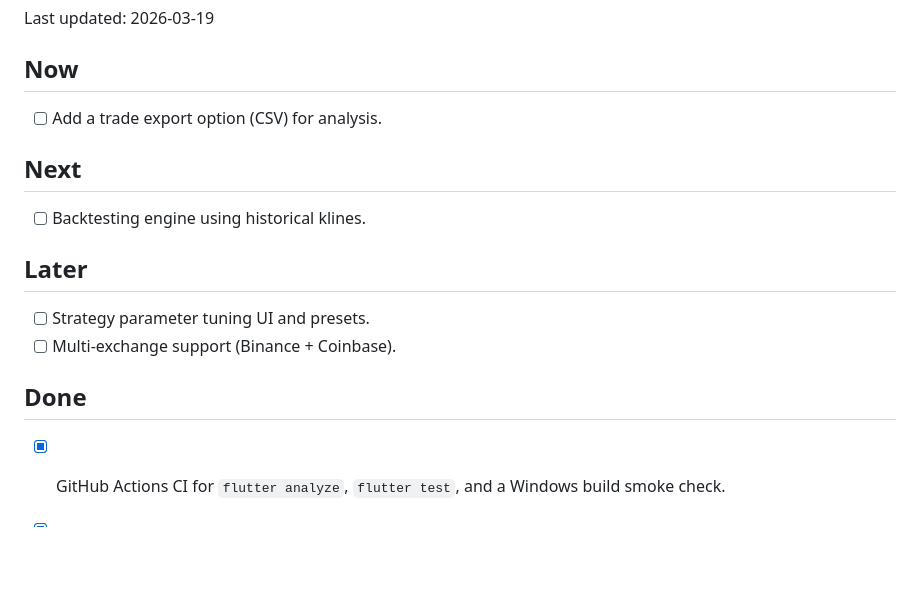
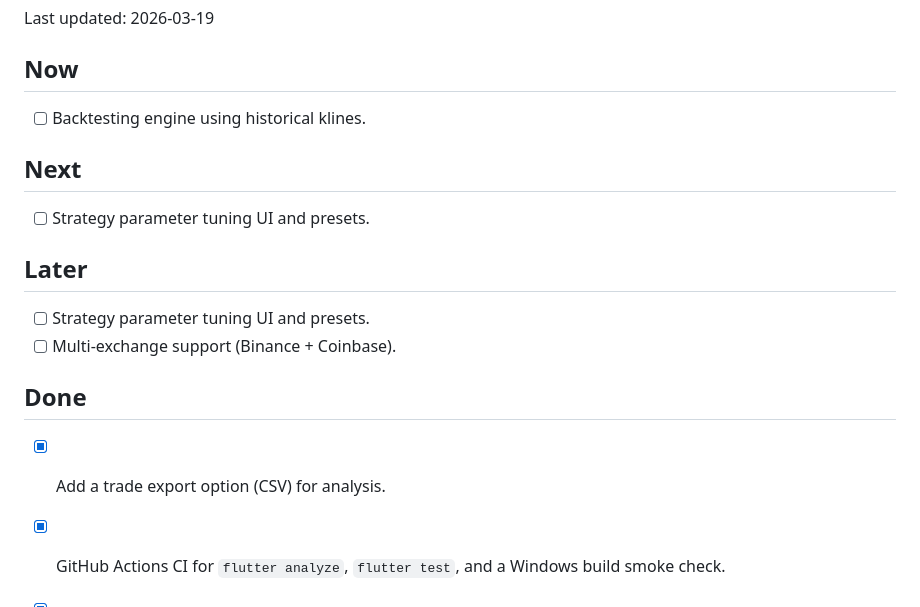
Before and after one commit to getuser-shivam/iFutures, a Markdown page: TODO.md, the part around the change. Rendered like a GitHub page; blank space fills up the shorter version.

```diff
--- a/TODO.md
+++ b/TODO.md
@@ -3,16 +3,17 @@
 Last updated: 2026-03-19
 
 ## Now
-- [ ] Add a trade export option (CSV) for analysis.
+- [ ] Backtesting engine using historical klines.
 
 ## Next
-- [ ] Backtesting engine using historical klines.
+- [ ] Strategy parameter tuning UI and presets.
 
 ## Later
 - [ ] Strategy parameter tuning UI and presets.
 - [ ] Multi-exchange support (Binance + Coinbase).
 
 ## Done
+- [x] Add a trade export option (CSV) for analysis.
 - [x] GitHub Actions CI for `flutter analyze`, `flutter test`, and a Windows build smoke check.
 - [x] WebSocket auto-reconnect with exponential backoff and reconnect status in the UI.
 - [x] Shared toast helper for transient in-app notifications.
```
Also changed, not shown: README.md (+5 -3 lines), screenshot_app_window.png, 4 other files.
